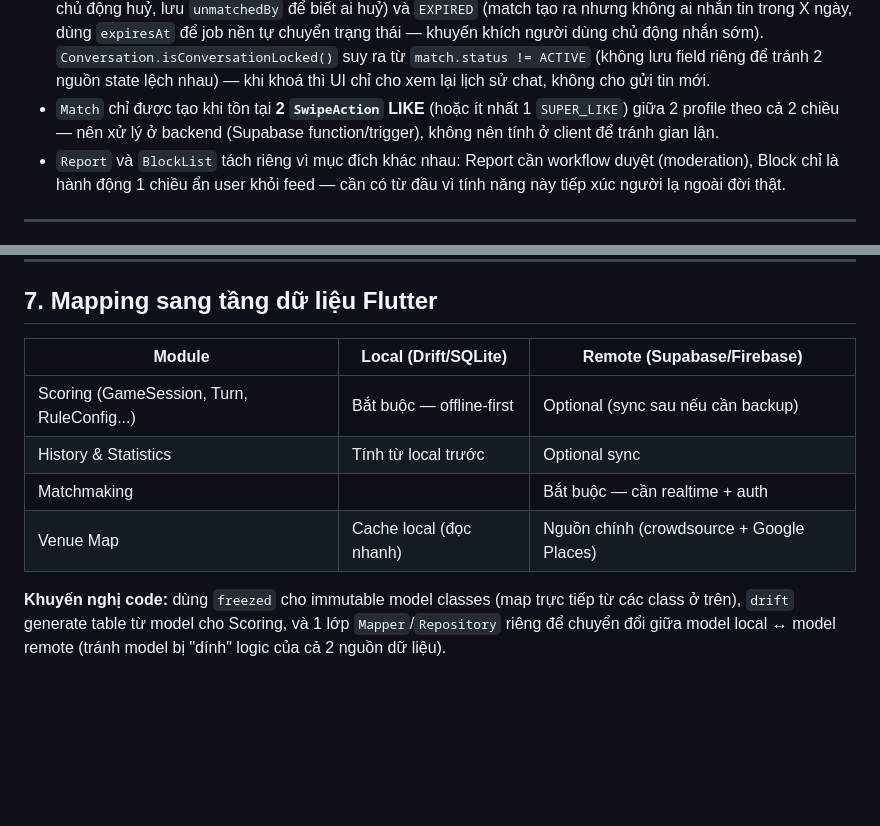
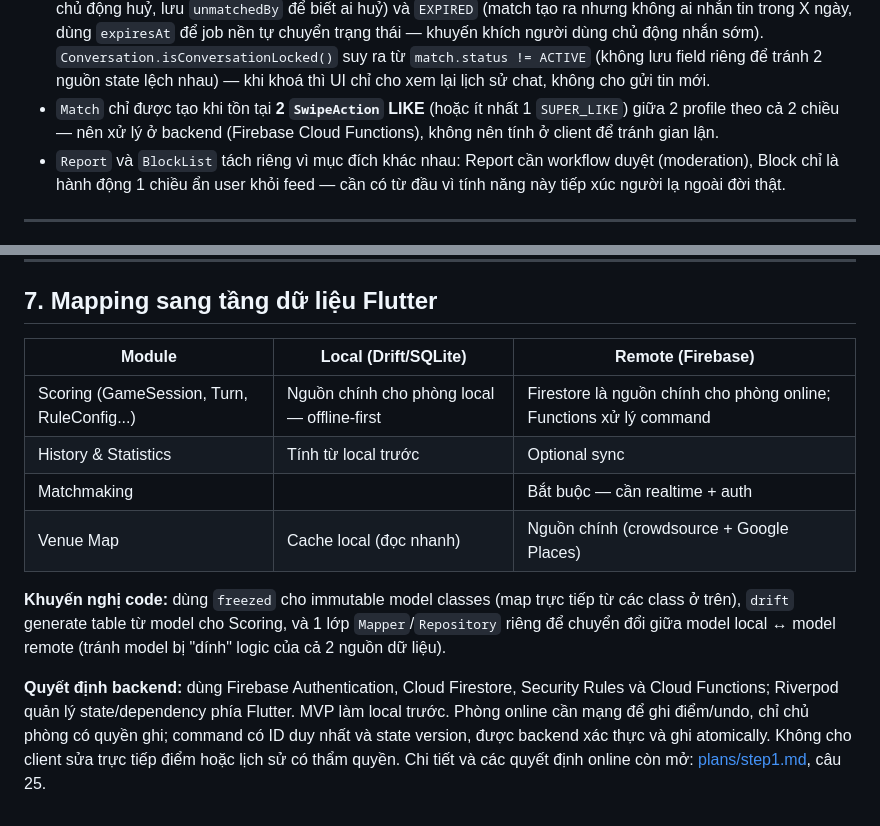
Before and after one commit to githubcuaan/bidart, a Markdown page: docs/class_design.md, 2 parts joined by grey strips. GitHub-like rendering; blank space fills up the shorter version.

```diff
--- a/docs/class_design.md
+++ b/docs/class_design.md
@@ -404,7 +404,7 @@ classDiagram
 - `PlayerProfile.isCompatibleWith(other)` dùng `SkillLevel.rankDistance()` (Module 1) + `maxRankDistance` do user tự set (vd: chỉ muốn gặp người trong ±2 hạng) — lọc ngay ở tầng query feed, tránh hiện người hạng K ghép với người hạng A gây trải nghiệm tệ cho cả hai bên.
 - **Vá lỗ hổng — Pass vĩnh viễn:** ràng buộc `UNIQUE(fromProfile, toProfile)` trên `SwipeAction` đảm bảo mỗi cặp chỉ có tối đa 1 record. Query lấy feed luôn `WHERE toProfile NOT IN (SELECT toProfile FROM SwipeAction WHERE fromProfile = :me)` — nghĩa là bất kể Like hay Pass, người đó **không bao giờ hiện lại** trong feed của mình nữa. Nếu sau này muốn tính năng "xem lại người đã Pass" (kiểu Tinder Rewind trả phí) thì mới cần query riêng trên bảng này, không cần đổi schema.
 - **Vá lỗ hổng — vòng đời `Match`:** trước đây chỉ có `ACTIVE/ARCHIVED` không đủ. Giờ có `UNMATCHED` (1 trong 2 bên chủ động huỷ, lưu `unmatchedBy` để biết ai huỷ) và `EXPIRED` (match tạo ra nhưng không ai nhắn tin trong X ngày, dùng `expiresAt` để job nền tự chuyển trạng thái — khuyến khích người dùng chủ động nhắn sớm). `Conversation.isConversationLocked()` suy ra từ `match.status != ACTIVE` (không lưu field riêng để tránh 2 nguồn state lệch nhau) — khi khoá thì UI chỉ cho xem lại lịch sử chat, không cho gửi tin mới.
-- `Match` chỉ được tạo khi tồn tại **2 `SwipeAction` LIKE** (hoặc ít nhất 1 `SUPER_LIKE`) giữa 2 profile theo cả 2 chiều — nên xử lý ở backend (Supabase function/trigger), không nên tính ở client để tránh gian lận.
+- `Match` chỉ được tạo khi tồn tại **2 `SwipeAction` LIKE** (hoặc ít nhất 1 `SUPER_LIKE`) giữa 2 profile theo cả 2 chiều — nên xử lý ở backend (Firebase Cloud Functions), không nên tính ở client để tránh gian lận.
 - `Report` và `BlockList` tách riêng vì mục đích khác nhau: Report cần workflow duyệt (moderation), Block chỉ là hành động 1 chiều ẩn user khỏi feed — cần có từ đầu vì tính năng này tiếp xúc người lạ ngoài đời thật.
 
 ---
@@ -484,11 +484,13 @@ classDiagram
 
 ## 7. Mapping sang tầng dữ liệu Flutter
 
-| Module                                     | Local (Drift/SQLite)     | Remote (Supabase/Firebase)                |
+| Module                                     | Local (Drift/SQLite)     | Remote (Firebase)                        |
 | ------------------------------------------ | ------------------------ | ----------------------------------------- |
-| Scoring (GameSession, Turn, RuleConfig...) | Bắt buộc — offline-first | Optional (sync sau nếu cần backup)        |
+| Scoring (GameSession, Turn, RuleConfig...) | Nguồn chính cho phòng local — offline-first | Firestore là nguồn chính cho phòng online; Functions xử lý command |
 | History & Statistics                       | Tính từ local trước      | Optional sync                             |
 | Matchmaking                                |                          | Bắt buộc — cần realtime + auth            |
 | Venue Map                                  | Cache local (đọc nhanh)  | Nguồn chính (crowdsource + Google Places) |
 
 **Khuyến nghị code:** dùng `freezed` cho immutable model classes (map trực tiếp từ các class ở trên), `drift` generate table từ model cho Scoring, và 1 lớp `Mapper`/`Repository` riêng để chuyển đổi giữa model local ↔ model remote (tránh model bị "dính" logic của cả 2 nguồn dữ liệu).
+
+**Quyết định backend:** dùng Firebase Authentication, Cloud Firestore, Security Rules và Cloud Functions; Riverpod quản lý state/dependency phía Flutter. MVP làm local trước. Phòng online cần mạng để ghi điểm/undo, chỉ chủ phòng có quyền ghi; command có ID duy nhất và state version, được backend xác thực và ghi atomically. Không cho client sửa trực tiếp điểm hoặc lịch sử có thẩm quyền. Chi tiết và các quyết định online còn mở: [plans/step1.md](./plans/step1.md), câu 25.
```
Also changed, not shown: docs/folder_structure.md (+13 -3 lines).
